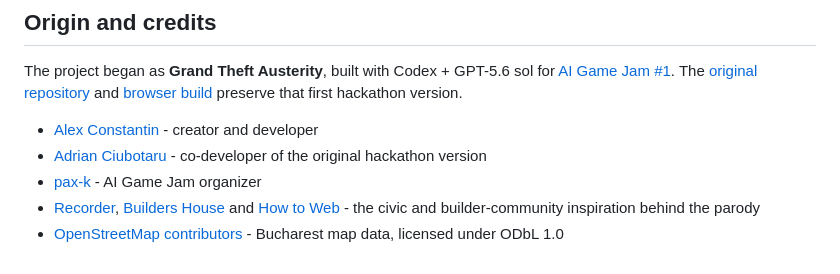
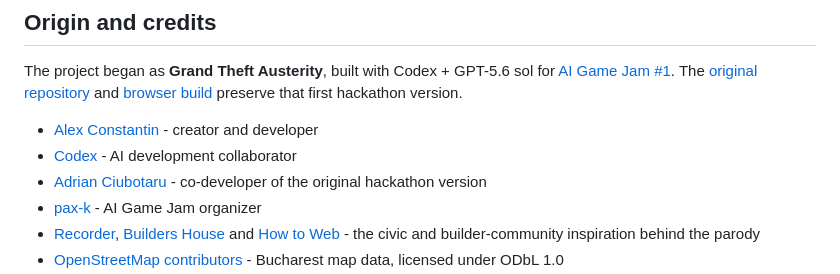
Before and after one commit to alexdevmotion/grand-theft-austerity-open-world, a Markdown page: README.md, the part around the change. GitHub-like rendering.

Commit message:
docs: credit Codex as development collaborator
Co-Authored-By: Codex <codex@openai.com>

```diff
--- a/README.md
+++ b/README.md
@@ -102,6 +102,7 @@ TypeScript, Vite and three.js render the game in WebGL2; Rapier powers physics;
 The project began as **Grand Theft Austerity**, built with Codex + GPT-5.6 sol for [AI Game Jam #1](https://luma.com/tagpbosj?tk=EgBQt5). The [original repository](https://github.com/alexdevmotion/grand-theft-austerity) and [browser build](https://grand-theft-austerity.vercel.app/) preserve that first hackathon version.
 
 - [Alex Constantin](https://github.com/alexdevmotion) - creator and developer
+- [Codex](https://github.com/codex) - AI development collaborator
 - [Adrian Ciubotaru](https://github.com/AdrianCiubotaru) - co-developer of the original hackathon version
 - [pax-k](https://github.com/pax-k) - AI Game Jam organizer
 - [Recorder](https://recorder.ro/), [Builders House](https://buildershouse.howtoweb.co/) and [How to Web](https://www.howtoweb.co/) - the civic and builder-community inspiration behind the parody
```
